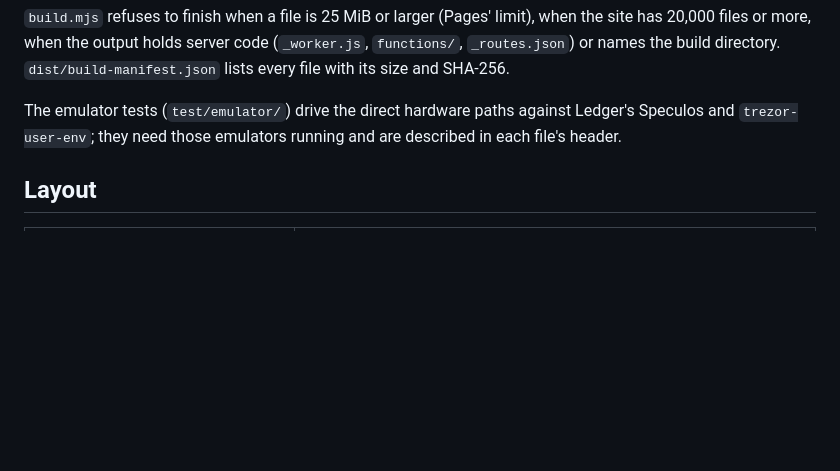
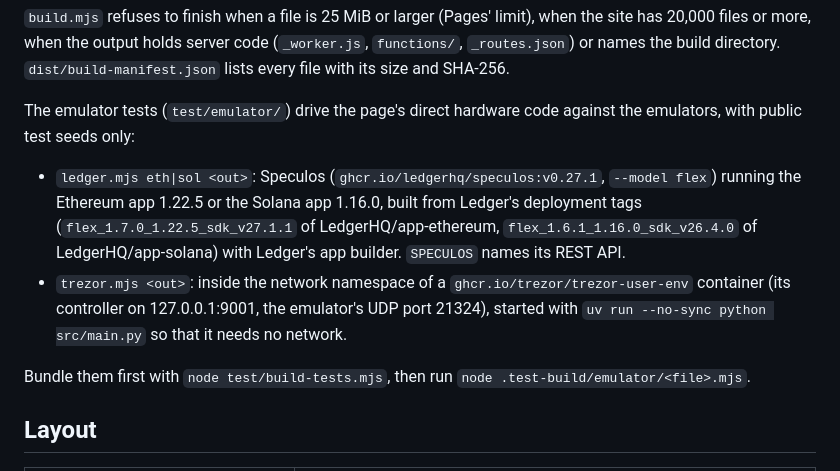
Before and after one commit to midnight-experiments/passport-wallet-matrix, a Markdown page: web/README.md, the part around the change. Drawn GitHub-style; blank space fills up the shorter version.

Commit message:
docs(web): how the emulator tests are run
The Ledger app builds the Speculos tests use (Ledger's deployment tags of
the Ethereum 1.22.5 and Solana 1.16.0 apps), the trezor-user-env start
command that needs no network, and how the tests are bundled and run.

Signed-off-by: Eddie <edward.alvarado@midnight.foundation>

```diff
--- a/web/README.md
+++ b/web/README.md
@@ -17,7 +17,12 @@ node test/mutants/run.mjs      # mutants of the verdict, detection and check rul
 
 `build.mjs` refuses to finish when a file is 25 MiB or larger (Pages' limit), when the site has 20,000 files or more, when the output holds server code (`_worker.js`, `functions/`, `_routes.json`) or names the build directory. `dist/build-manifest.json` lists every file with its size and SHA-256.
 
-The emulator tests (`test/emulator/`) drive the direct hardware paths against Ledger's Speculos and `trezor-user-env`; they need those emulators running and are described in each file's header.
+The emulator tests (`test/emulator/`) drive the page's direct hardware code against the emulators, with public test seeds only:
+
+- `ledger.mjs eth|sol <out>`: Speculos (`ghcr.io/ledgerhq/speculos:v0.27.1`, `--model flex`) running the Ethereum app 1.22.5 or the Solana app 1.16.0, built from Ledger's deployment tags (`flex_1.7.0_1.22.5_sdk_v27.1.1` of LedgerHQ/app-ethereum, `flex_1.6.1_1.16.0_sdk_v26.4.0` of LedgerHQ/app-solana) with Ledger's app builder. `SPECULOS` names its REST API.
+- `trezor.mjs <out>`: inside the network namespace of a `ghcr.io/trezor/trezor-user-env` container (its controller on 127.0.0.1:9001, the emulator's UDP port 21324), started with `uv run --no-sync python src/main.py` so that it needs no network.
+
+Bundle them first with `node test/build-tests.mjs`, then run `node .test-build/emulator/<file>.mjs`.
 
 ## Layout
 
```
